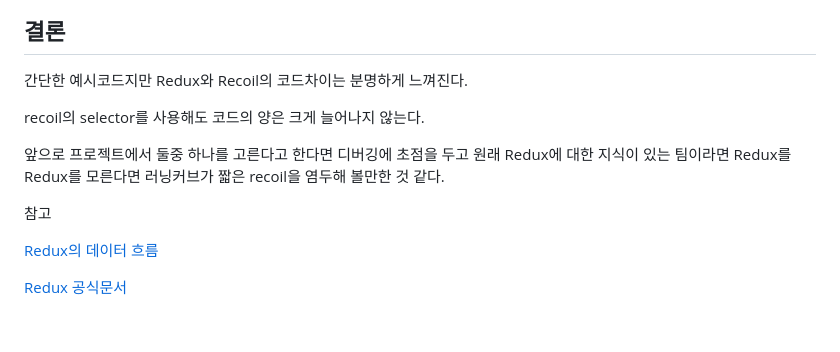
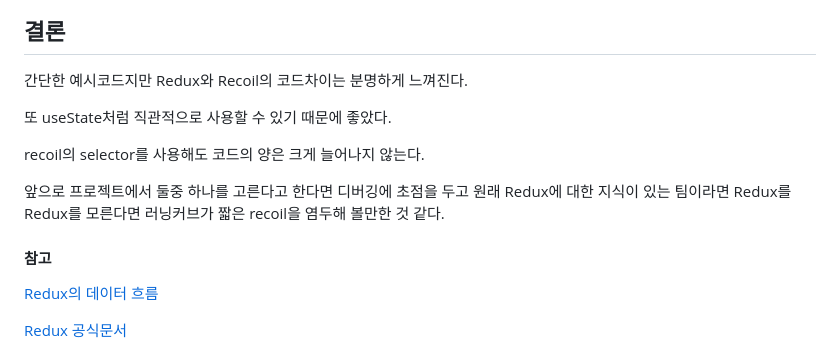
Before and after one commit to TeTedo/blog-code, a Markdown page: react-redux-recoil/README.md, the part around the change. Drawn GitHub-style; blank space fills up the shorter version.

Commit message:
chore : update Readme.md

```diff
--- a/react-redux-recoil/README.md
+++ b/react-redux-recoil/README.md
@@ -281,11 +281,13 @@ Recoil은 이게 끝이다.
 
 간단한 예시코드지만 Redux와 Recoil의 코드차이는 분명하게 느껴진다.
 
+또 useState처럼 직관적으로 사용할 수 있기 때문에 좋았다.
+
 recoil의 selector를 사용해도 코드의 양은 크게 늘어나지 않는다.
 
 앞으로 프로젝트에서 둘중 하나를 고른다고 한다면 디버깅에 초점을 두고 원래 Redux에 대한 지식이 있는 팀이라면 Redux를 Redux를 모른다면 러닝커브가 짧은 recoil을 염두해 볼만한 것 같다.
 
-참고
+#### 참고
 
 [Redux의 데이터 흐름](https://velog.io/@jos9187/Redux%EC%9D%98-%EB%8D%B0%EC%9D%B4%ED%84%B0-%ED%9D%90%EB%A6%84)
 
```
